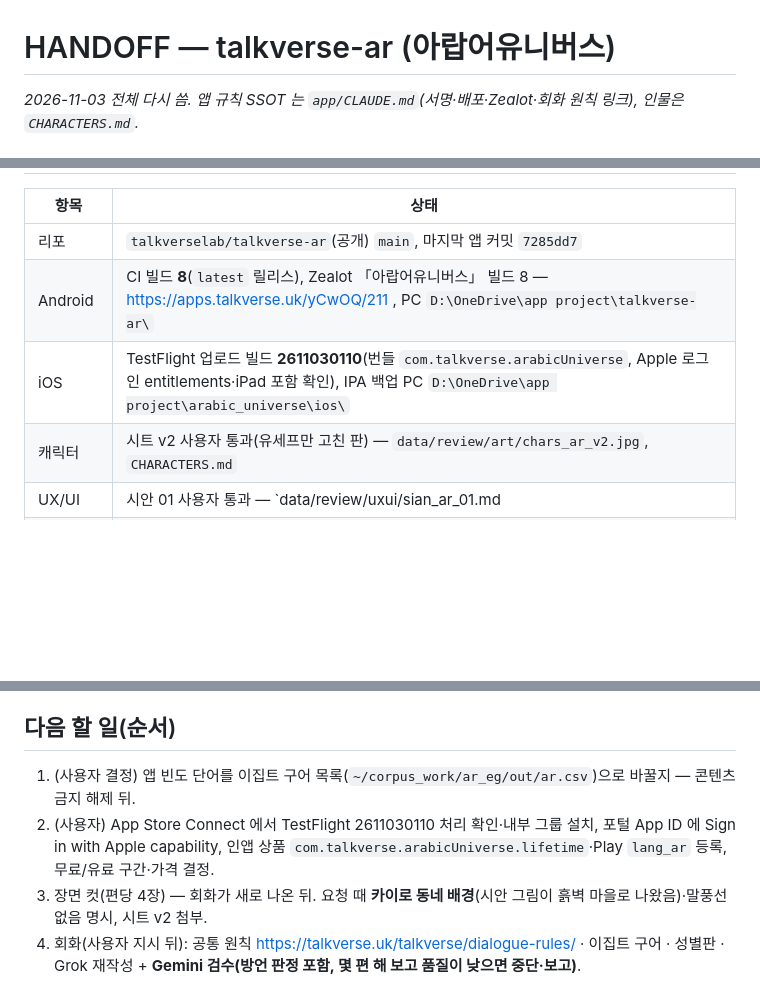
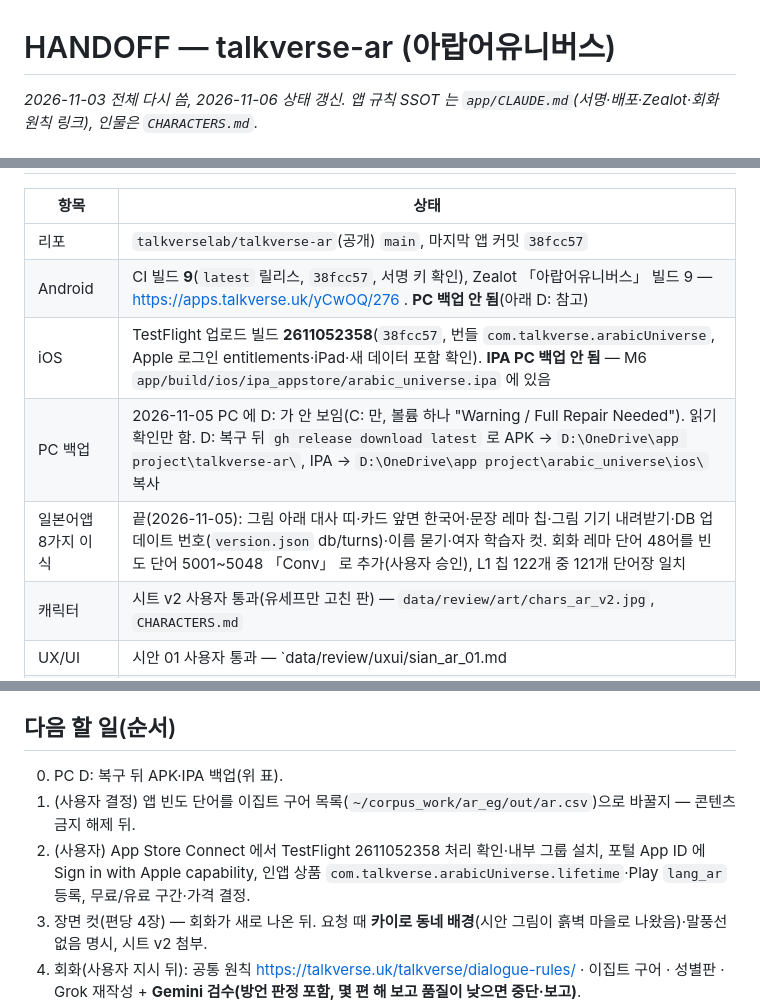
Before and after one commit to talkverselab/talkverse-ar, a Markdown page: HANDOFF.md, 3 parts joined by grey strips. Drawn GitHub-style; blank space fills up the shorter version.

Commit message:
docs: HANDOFF — Android 9·TestFlight 2611052358·일본어앱 8가지 이식·PC D: 백업 대기·빌드 수 세는 법
Co-Authored-By: Claude Opus 5.5 <noreply@anthropic.com>
Claude-Session: https://claude.ai/code/session_01L4ogX7JD8dd8jgHAQ1Fb4f

```diff
--- a/HANDOFF.md
+++ b/HANDOFF.md
@@ -1,4 +1,4 @@
 # HANDOFF — talkverse-ar (아랍어유니버스)
 
-_2026-11-03 전체 다시 씀. 앱 규칙 SSOT 는 `app/CLAUDE.md`(서명·배포·Zealot·회화 원칙 링크), 인물은 `CHARACTERS.md`._
+_2026-11-03 전체 다시 씀, 2026-11-06 상태 갱신. 앱 규칙 SSOT 는 `app/CLAUDE.md`(서명·배포·Zealot·회화 원칙 링크), 인물은 `CHARACTERS.md`._
 
@@ -6,9 +6,11 @@ _2026-11-03 전체 다시 씀. 앱 규칙 SSOT 는 `app/CLAUDE.md`(서명·배
 
 | 항목 | 상태 |
 |---|---|
-| 리포 | `talkverselab/talkverse-ar`(공개) `main`, 마지막 앱 커밋 `7285dd7` |
-| Android | CI 빌드 **8**(`latest` 릴리스), Zealot 「아랍어유니버스」 빌드 8 — https://apps.talkverse.uk/yCwOQ/211 , PC `D:\OneDrive\app project\talkverse-ar\` |
-| iOS | TestFlight 업로드 빌드 **2611030110**(번들 `com.talkverse.arabicUniverse`, Apple 로그인 entitlements·iPad 포함 확인), IPA 백업 PC `D:\OneDrive\app project\arabic_universe\ios\` |
+| 리포 | `talkverselab/talkverse-ar`(공개) `main`, 마지막 앱 커밋 `38fcc57` |
+| Android | CI 빌드 **9**(`latest` 릴리스, `38fcc57`, 서명 키 확인), Zealot 「아랍어유니버스」 빌드 9 — https://apps.talkverse.uk/yCwOQ/276 . **PC 백업 안 됨**(아래 D: 참고) |
+| iOS | TestFlight 업로드 빌드 **2611052358**(`38fcc57`, 번들 `com.talkverse.arabicUniverse`, Apple 로그인 entitlements·iPad·새 데이터 포함 확인). **IPA PC 백업 안 됨** — M6 `app/build/ios/ipa_appstore/arabic_universe.ipa` 에 있음 |
+| PC 백업 | 2026-11-05 PC 에 D: 가 안 보임(C: 만, 볼륨 하나 "Warning / Full Repair Needed"). 읽기 확인만 함. D: 복구 뒤 `gh release download latest` 로 APK → `D:\OneDrive\app project\talkverse-ar\`, IPA → `D:\OneDrive\app project\arabic_universe\ios\` 복사 |
+| 일본어앱 8가지 이식 | 끝(2026-11-05): 그림 아래 대사 띠·카드 앞면 한국어·문장 레마 칩·그림 기기 내려받기·DB 업데이트 번호(`version.json` db/turns)·이름 묻기·여자 학습자 컷. 회화 레마 단어 48어를 빈도 단어 5001~5048 「Conv」 로 추가(사용자 승인), L1 칩 122개 중 121개 단어장 일치 |
 | 캐릭터 | 시트 v2 사용자 통과(유세프만 고친 판) — `data/review/art/chars_ar_v2.jpg`, `CHARACTERS.md` |
 | UX/UI | 시안 01 사용자 통과 — `data/review/uxui/sian_ar_01.md|.jpg`. **장면 그림엔 말풍선·글자 없음, 앱이 오버레이**(사용자 결정) |
 | 앱 구조 | 일본어앱 구조(페르시아어앱 이식판 바탕): 아이패드 두 화면·회화 리더·그림 카드·「나」 성과·학습자 프로필·글자 돋보기(낱말 → 글자 4형, 아랍어 28자 + ة·ى) |
@@ -25,8 +27,9 @@ _2026-11-03 전체 다시 씀. 앱 규칙 SSOT 는 `app/CLAUDE.md`(서명·배
 - **앱에는 아직 반영 안 함**: 앱 빈도 단어(`app/assets/data/freq/lang_es_top.csv`, 옛 표준어 섞인 5,000)를 이집트 구어 목록으로 바꾸는 것은 새 학습 콘텐츠라 콘텐츠 작성 금지가 풀린 뒤 사용자 결정.
 
 ## 다음 할 일(순서)
+0. PC D: 복구 뒤 APK·IPA 백업(위 표).
 1. (사용자 결정) 앱 빈도 단어를 이집트 구어 목록(`~/corpus_work/ar_eg/out/ar.csv`)으로 바꿀지 — 콘텐츠 금지 해제 뒤.
-2. (사용자) App Store Connect 에서 TestFlight 2611030110 처리 확인·내부 그룹 설치, 포털 App ID 에 Sign in with Apple capability, 인앱 상품 `com.talkverse.arabicUniverse.lifetime`·Play `lang_ar` 등록, 무료/유료 구간·가격 결정.
+2. (사용자) App Store Connect 에서 TestFlight 2611052358 처리 확인·내부 그룹 설치, 포털 App ID 에 Sign in with Apple capability, 인앱 상품 `com.talkverse.arabicUniverse.lifetime`·Play `lang_ar` 등록, 무료/유료 구간·가격 결정.
 3. 장면 컷(편당 4장) — 회화가 새로 나온 뒤. 요청 때 **카이로 동네 배경**(시안 그림이 흙벽 마을로 나왔음)·말풍선 없음 명시, 시트 v2 첨부.
 4. 회화(사용자 지시 뒤): 공통 원칙 https://talkverse.uk/talkverse/dialogue-rules/ · 이집트 구어 · 성별판 · Grok 재작성 + **Gemini 검수(방언 판정 포함, 몇 편 해 보고 품질이 낮으면 중단·보고)**.
    - 반전 기준(사용자 지시 2026-11-03, 한국어앱 세션 경유·모든 언어앱 공통): 카오스(일이 걷잡을 수 없이 커짐) **30% 이상**, 심쿵 많이(연애·플러팅 편은 편마다 한 줄, 여성이 먼저 다가가는 편 더 많이), 편마다 `twist_type` = chaos·slip·reveal·emotion·ignore, 묶음마다 비율 확인. 참고 `~/talkverse/ko/assets/data/dialogues/`, 커밋 a2e8eb9(한국어앱). 새 편은 왕초보·초급 위주, 장면 그림 = A·B 쌍 1컷·말풍선·글자 없음·인물 기준 그림 첨부(공통 원칙 §9).
```
Also changed, not shown: other parts of HANDOFF.md (+2 -2 lines).
